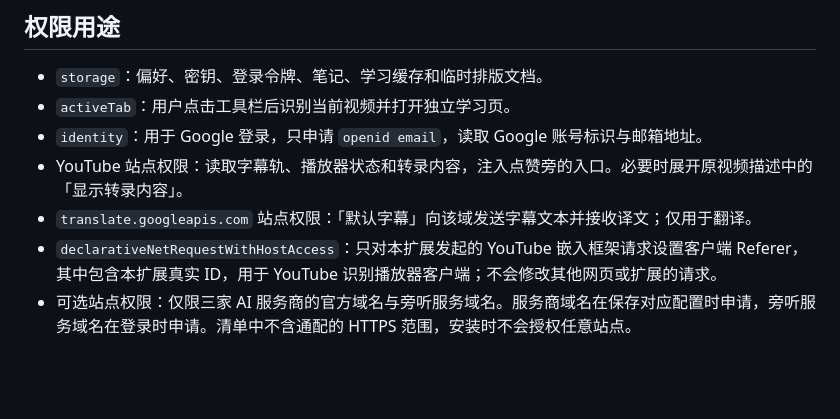
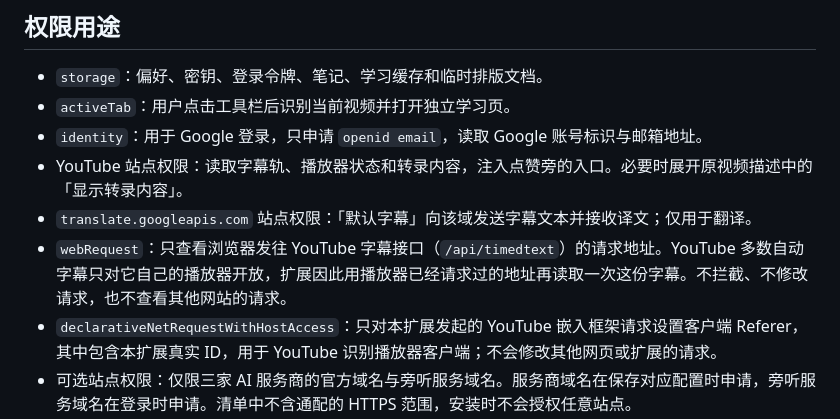
Before and after one commit to muqinglang/youtube-summary, a Markdown page: docs/privacy.md, the part around the change. Rendered like a GitHub page; blank space fills up the shorter version.

Commit message:
Document YouTube caption request permission

```diff
--- a/docs/privacy.md
+++ b/docs/privacy.md
@@ -78,6 +78,7 @@
 - `identity`：用于 Google 登录，只申请 `openid email`，读取 Google 账号标识与邮箱地址。
 - YouTube 站点权限：读取字幕轨、播放器状态和转录内容，注入点赞旁的入口。必要时展开原视频描述中的「显示转录内容」。
 - `translate.googleapis.com` 站点权限：「默认字幕」向该域发送字幕文本并接收译文；仅用于翻译。
+- `webRequest`：只查看浏览器发往 YouTube 字幕接口（`/api/timedtext`）的请求地址。YouTube 多数自动字幕只对它自己的播放器开放，扩展因此用播放器已经请求过的地址再读取一次这份字幕。不拦截、不修改请求，也不查看其他网站的请求。
 - `declarativeNetRequestWithHostAccess`：只对本扩展发起的 YouTube 嵌入框架请求设置客户端 Referer，其中包含本扩展真实 ID，用于 YouTube 识别播放器客户端；不会修改其他网页或扩展的请求。
 - 可选站点权限：仅限三家 AI 服务商的官方域名与旁听服务域名。服务商域名在保存对应配置时申请，旁听服务域名在登录时申请。清单中不含通配的 HTTPS 范围，安装时不会授权任意站点。
 
```
